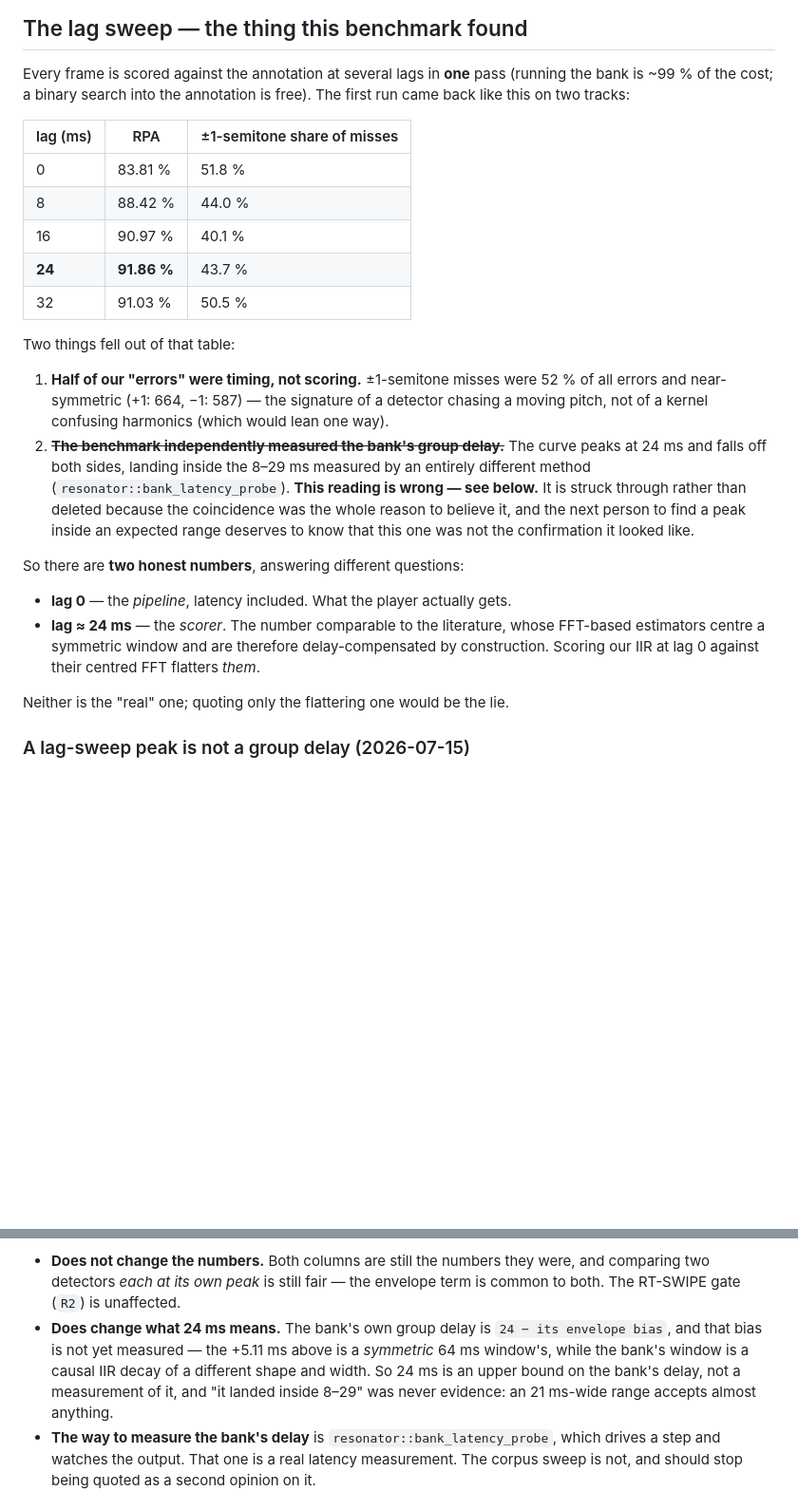
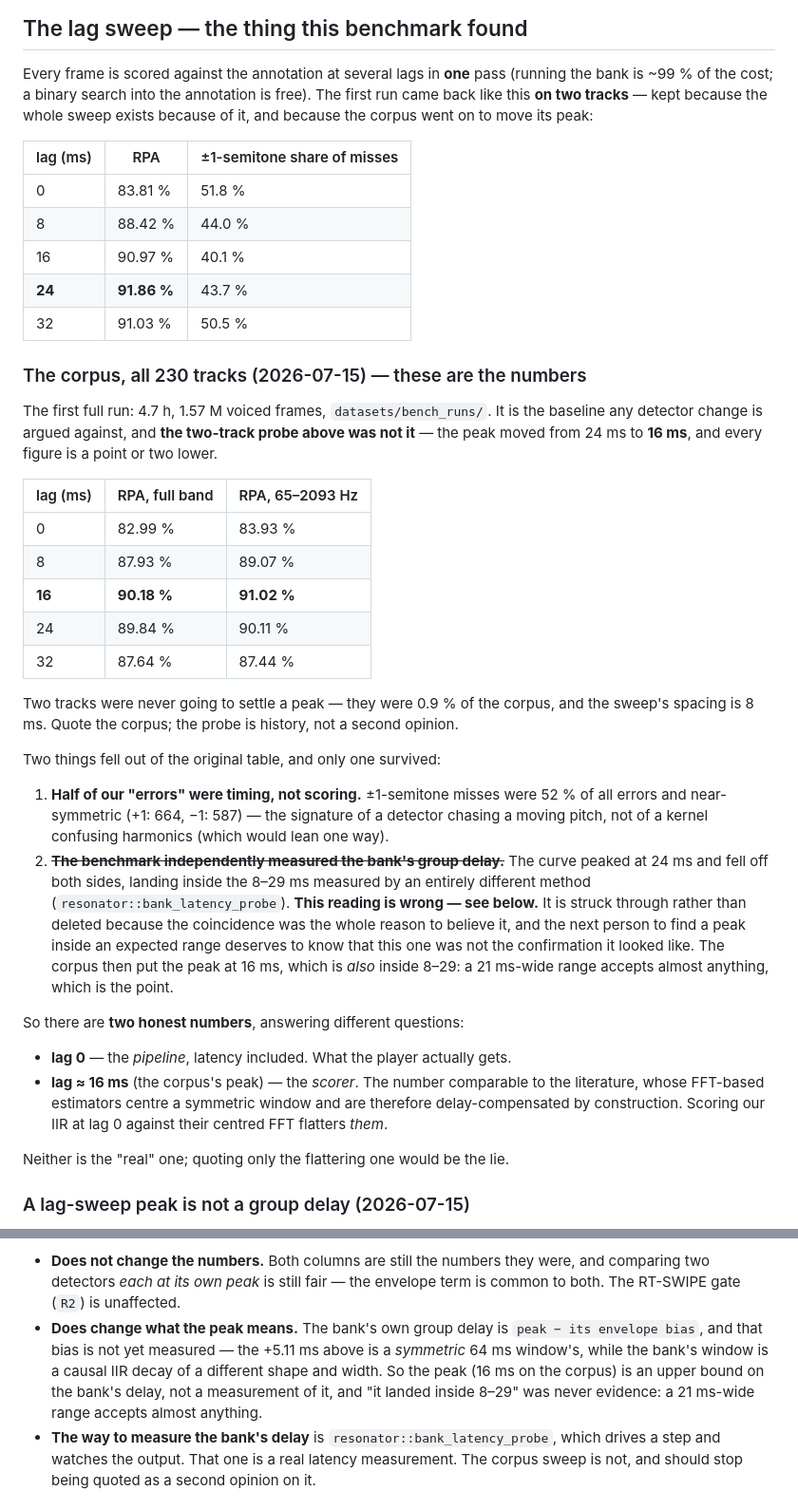
Before and after one commit to enomado/fretboard, a Markdown page: docs/pitch_benchmark.md, 2 parts joined by grey strips. Shown at 95% size. Rendered like a GitHub page; blank space fills up the shorter version.

Commit message:
docs(bench): числа банка по всему корпусу — пик 16 мс, а не 24
Первый полный прогон (230 треков, 4.7 ч, 1.57 млн voiced-кадров) заменяет
двухтрековую пробу, на которой построена секция про лаг-свип. Пик уехал
24 → 16 мс, каждая цифра на пункт-два ниже: 82.99% @ 0 / 90.18% @ 16 (полная
полоса), 83.93% @ 0 / 91.02% @ 16 (полоса эталона).

Два трека = 0.9% корпуса при шаге свипа 8 мс — они и не могли решить, где пик.
Проба оставлена как история (весь свип из неё вырос), но канон теперь корпус.

Заодно: «пик 16 мс тоже лежит внутри 8–29 мс» — это ещё раз показывает, что
попадание в 21-мс коридор не было доказательством, ровно как и записано в
секции про огибающую.

Co-Authored-By: Claude Opus 4.8 (1M context) <noreply@anthropic.com>

```diff
--- a/docs/pitch_benchmark.md
+++ b/docs/pitch_benchmark.md
@@ -76,7 +76,8 @@ this benchmark died on `No space left on device`.
 
 Every frame is scored against the annotation at several lags in **one** pass (running the
 bank is ~99 % of the cost; a binary search into the annotation is free). The first run
-came back like this on two tracks:
+came back like this **on two tracks** — kept because the whole sweep exists because of it,
+and because the corpus went on to move its peak:
 
 | lag (ms) | RPA | ±1-semitone share of misses |
 |---|---|---|
@@ -86,24 +87,44 @@ came back like this on two tracks:
 | **24** | **91.86 %** | 43.7 % |
 | 32 | 91.03 % | 50.5 % |
 
-Two things fell out of that table:
+### The corpus, all 230 tracks (2026-07-15) — these are the numbers
+
+The first full run: 4.7 h, 1.57 M voiced frames, `datasets/bench_runs/`. It is the baseline
+any detector change is argued against, and **the two-track probe above was not it** — the
+peak moved from 24 ms to **16 ms**, and every figure is a point or two lower.
+
+| lag (ms) | RPA, full band | RPA, 65–2093 Hz |
+|---|---|---|
+| 0 | 82.99 % | 83.93 % |
+| 8 | 87.93 % | 89.07 % |
+| **16** | **90.18 %** | **91.02 %** |
+| 24 | 89.84 % | 90.11 % |
+| 32 | 87.64 % | 87.44 % |
+
+Two tracks were never going to settle a peak — they were 0.9 % of the corpus, and the
+sweep's spacing is 8 ms. Quote the corpus; the probe is history, not a second opinion.
+
+Two things fell out of the original table, and only one survived:
 
 1. **Half of our "errors" were timing, not scoring.** ±1-semitone misses were 52 % of all
    errors and near-symmetric (+1: 664, −1: 587) — the signature of a detector chasing a
    moving pitch, not of a kernel confusing harmonics (which would lean one way).
-2. ~~**The benchmark independently measured the bank's group delay.**~~ The curve peaks at
-   24 ms and falls off both sides, landing inside the 8–29 ms measured by an entirely
+2. ~~**The benchmark independently measured the bank's group delay.**~~ The curve peaked at
+   24 ms and fell off both sides, landing inside the 8–29 ms measured by an entirely
    different method (`resonator::bank_latency_probe`). **This reading is wrong — see
    below.** It is struck through rather than deleted because the coincidence was the whole
    reason to believe it, and the next person to find a peak inside an expected range
-   deserves to know that this one was not the confirmation it looked like.
+   deserves to know that this one was not the confirmation it looked like. The corpus then
+   put the peak at 16 ms, which is *also* inside 8–29: a 21 ms-wide range accepts almost
+   anything, which is the point.
 
 So there are **two honest numbers**, answering different questions:
 
 - **lag 0** — the *pipeline*, latency included. What the player actually gets.
-- **lag ≈ 24 ms** — the *scorer*. The number comparable to the literature, whose FFT-based
-  estimators centre a symmetric window and are therefore delay-compensated by
-  construction. Scoring our IIR at lag 0 against their centred FFT flatters *them*.
+- **lag ≈ 16 ms** (the corpus's peak) — the *scorer*. The number comparable to the
+  literature, whose FFT-based estimators centre a symmetric window and are therefore
+  delay-compensated by construction. Scoring our IIR at lag 0 against their centred FFT
+  flatters *them*.
 
 Neither is the "real" one; quoting only the flattering one would be the lie.
 
@@ -148,11 +169,12 @@ What this does and does not change:
 - **Does not change the numbers.** Both columns are still the numbers they were, and
   comparing two detectors *each at its own peak* is still fair — the envelope term is
   common to both. The RT-SWIPE gate (`R2`) is unaffected.
-- **Does change what 24 ms means.** The bank's own group delay is `24 − its envelope bias`,
-  and that bias is not yet measured — the +5.11 ms above is a *symmetric* 64 ms window's,
-  while the bank's window is a causal IIR decay of a different shape and width. So 24 ms is
-  an upper bound on the bank's delay, not a measurement of it, and "it landed inside 8–29"
-  was never evidence: an 21 ms-wide range accepts almost anything.
+- **Does change what the peak means.** The bank's own group delay is `peak − its envelope
+  bias`, and that bias is not yet measured — the +5.11 ms above is a *symmetric* 64 ms
+  window's, while the bank's window is a causal IIR decay of a different shape and width. So
+  the peak (16 ms on the corpus) is an upper bound on the bank's delay, not a measurement of
+  it, and "it landed inside 8–29" was never evidence: a 21 ms-wide range accepts almost
+  anything.
 - **The way to measure the bank's delay** is `resonator::bank_latency_probe`, which drives
   a step and watches the output. That one is a real latency measurement. The corpus sweep
   is not, and should stop being quoted as a second opinion on it.
```
